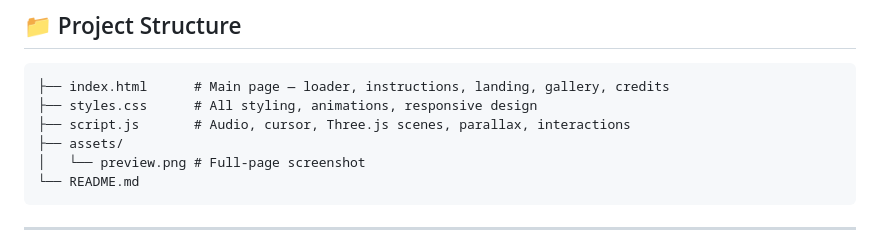
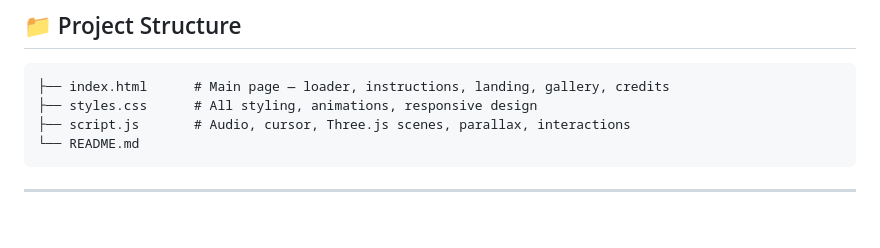
Before and after one commit to katto-1204/hci-interactiveshapes, a Markdown page: README.md, the part around one of its changes. GitHub-like rendering; blank space fills up the shorter version.

Commit message:
Change preview image in README and update assets section
Updated image source in README and removed assets directory reference.

````diff
--- a/README.md
+++ b/README.md
@@ -67,8 +67,6 @@
 ├── index.html      # Main page — loader, instructions, landing, gallery, credits
 ├── styles.css      # All styling, animations, responsive design
 ├── script.js       # Audio, cursor, Three.js scenes, parallax, interactions
-├── assets/
-│   └── preview.png # Full-page screenshot
 └── README.md
 ```
 
````
Also changed, not shown: other parts of README.md (+1 -1 lines).
